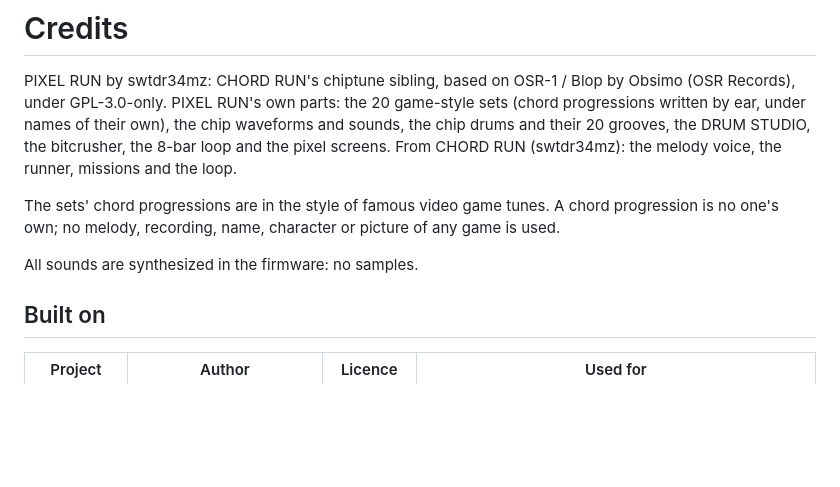
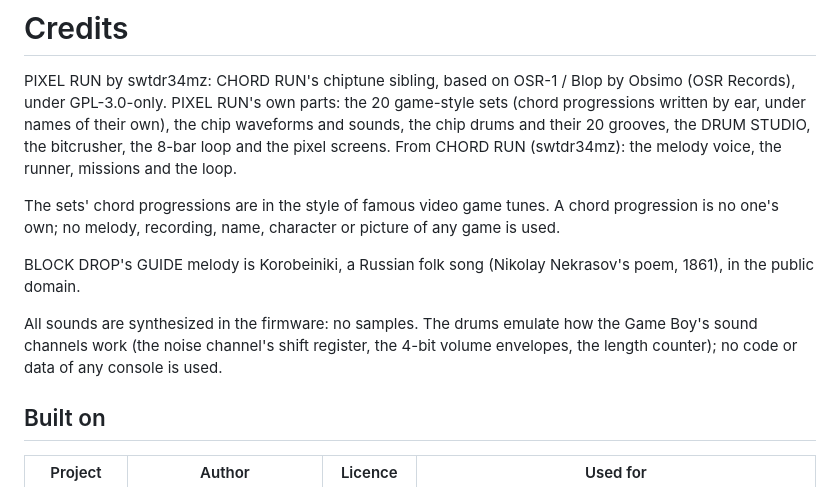
Before and after one commit to swtdr34mz-afk/INSERT_COIN, a Markdown page: CREDITS.md, the part around the change. GitHub-like rendering; blank space fills up the shorter version.

```diff
--- a/CREDITS.md
+++ b/CREDITS.md
@@ -8,7 +8,10 @@ screens. From CHORD RUN (swtdr34mz): the melody voice, the runner, missions and
 The sets' chord progressions are in the style of famous video game tunes. A chord progression is no one's own; no melody,
 recording, name, character or picture of any game is used.
 
-All sounds are synthesized in the firmware: no samples.
+BLOCK DROP's GUIDE melody is Korobeiniki, a Russian folk song (Nikolay Nekrasov's poem, 1861), in the public domain.
+
+All sounds are synthesized in the firmware: no samples. The drums emulate how the Game Boy's sound channels work (the noise
+channel's shift register, the 4-bit volume envelopes, the length counter); no code or data of any console is used.
 
 ## Built on
 
```
Also changed, not shown: README.md (+31 -17 lines), site/img/screen-boss.png (added), site/img/screen-main.png, site/img/screen-studio.png, 9 other files.
